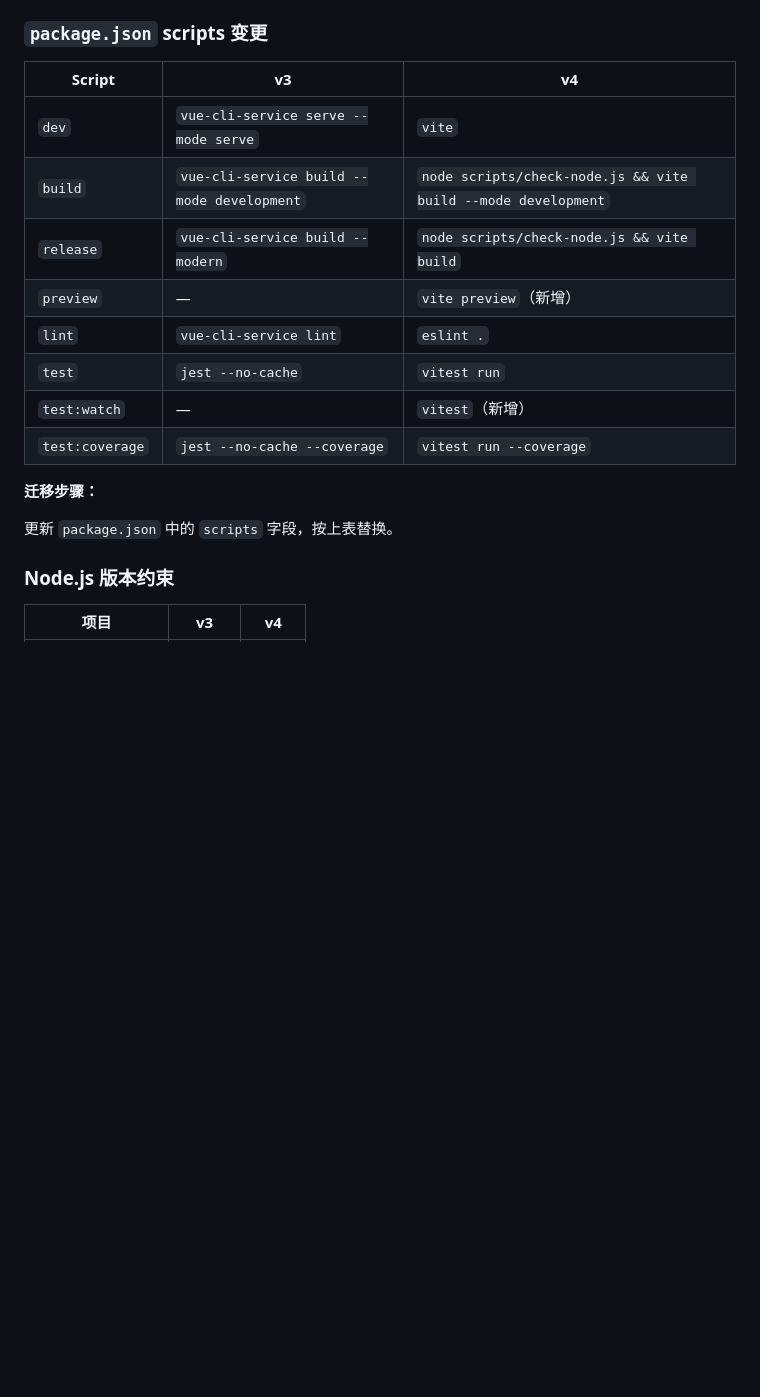
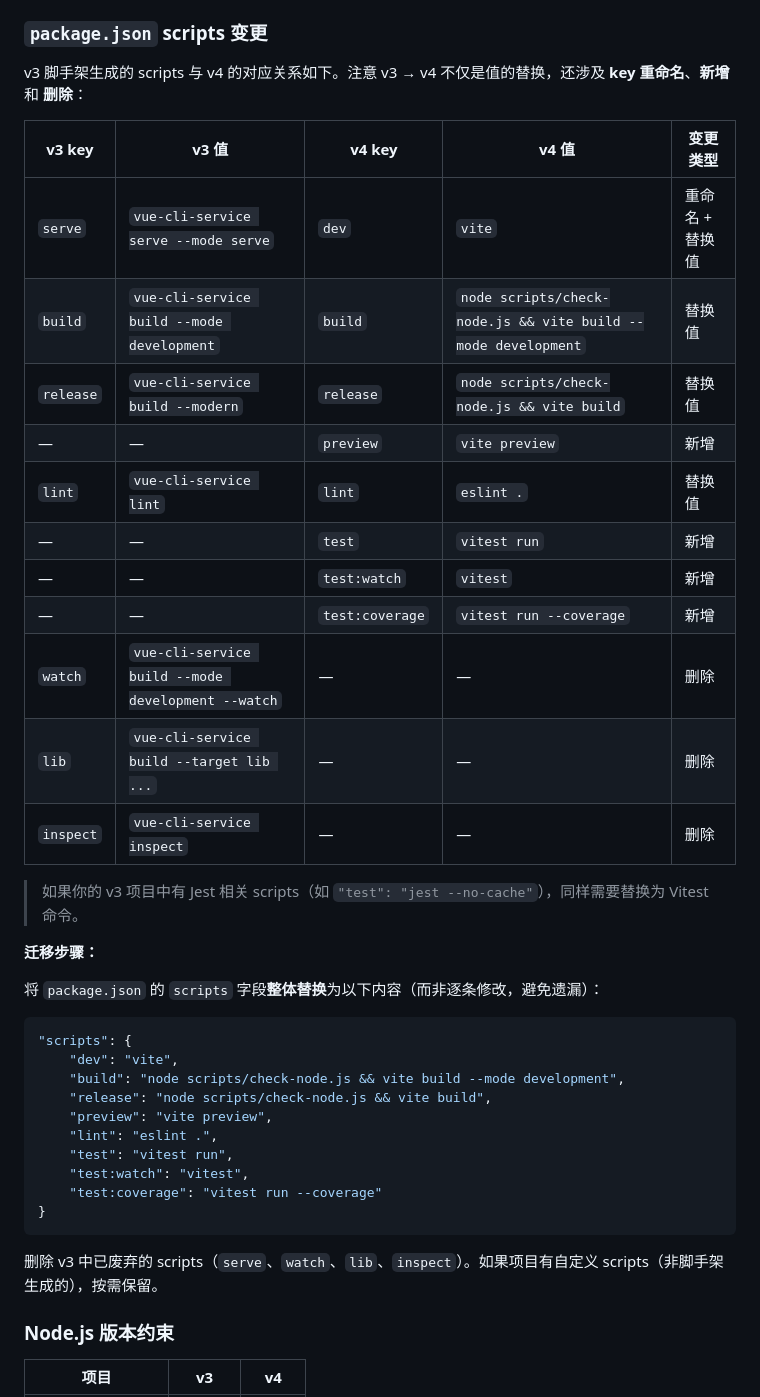
Before and after one commit to oasmobile/slimvue, a Markdown page: docs/manual/migration-v4.md, the part around the change. Rendered like a GitHub page; blank space fills up the shorter version.

Commit message:
*(docs) by Kiro: 改进 migration-v4 的 scripts 变更说明
- 对照表改为展示 v3 实际 key 名与 v4 key 名的映射关系
- 明确标注重命名/新增/删除三种变更类型
- 补充 v3 中 watch/lib/inspect 等已废弃 scripts 的删除说明
- 提供完整的目标 scripts JSON 块供直接复制，避免逐条修改遗漏

````diff
--- a/docs/manual/migration-v4.md
+++ b/docs/manual/migration-v4.md
@@ -232,20 +232,42 @@ $kernel->run();
 
 ### `package.json` scripts 变更
 
-| Script | v3 | v4 |
-|--------|-----|-----|
-| `dev` | `vue-cli-service serve --mode serve` | `vite` |
-| `build` | `vue-cli-service build --mode development` | `node scripts/check-node.js && vite build --mode development` |
-| `release` | `vue-cli-service build --modern` | `node scripts/check-node.js && vite build` |
-| `preview` | — | `vite preview`（新增） |
-| `lint` | `vue-cli-service lint` | `eslint .` |
-| `test` | `jest --no-cache` | `vitest run` |
-| `test:watch` | — | `vitest`（新增） |
-| `test:coverage` | `jest --no-cache --coverage` | `vitest run --coverage` |
+v3 脚手架生成的 scripts 与 v4 的对应关系如下。注意 v3 → v4 不仅是值的替换，还涉及 **key 重命名**、**新增** 和 **删除**：
+
+| v3 key | v3 值 | v4 key | v4 值 | 变更类型 |
+|--------|-------|--------|-------|----------|
+| `serve` | `vue-cli-service serve --mode serve` | `dev` | `vite` | 重命名 + 替换值 |
+| `build` | `vue-cli-service build --mode development` | `build` | `node scripts/check-node.js && vite build --mode development` | 替换值 |
+| `release` | `vue-cli-service build --modern` | `release` | `node scripts/check-node.js && vite build` | 替换值 |
+| — | — | `preview` | `vite preview` | 新增 |
+| `lint` | `vue-cli-service lint` | `lint` | `eslint .` | 替换值 |
+| — | — | `test` | `vitest run` | 新增 |
+| — | — | `test:watch` | `vitest` | 新增 |
+| — | — | `test:coverage` | `vitest run --coverage` | 新增 |
+| `watch` | `vue-cli-service build --mode development --watch` | — | — | 删除 |
+| `lib` | `vue-cli-service build --target lib ...` | — | — | 删除 |
+| `inspect` | `vue-cli-service inspect` | — | — | 删除 |
+
+> 如果你的 v3 项目中有 Jest 相关 scripts（如 `"test": "jest --no-cache"`），同样需要替换为 Vitest 命令。
 
 **迁移步骤：**
 
-更新 `package.json` 中的 `scripts` 字段，按上表替换。
+将 `package.json` 的 `scripts` 字段**整体替换**为以下内容（而非逐条修改，避免遗漏）：
+
+```json
+"scripts": {
+    "dev": "vite",
+    "build": "node scripts/check-node.js && vite build --mode development",
+    "release": "node scripts/check-node.js && vite build",
+    "preview": "vite preview",
+    "lint": "eslint .",
+    "test": "vitest run",
+    "test:watch": "vitest",
+    "test:coverage": "vitest run --coverage"
+}
+```
+
+删除 v3 中已废弃的 scripts（`serve`、`watch`、`lib`、`inspect`）。如果项目有自定义 scripts（非脚手架生成的），按需保留。
 
 ### Node.js 版本约束
 
````
